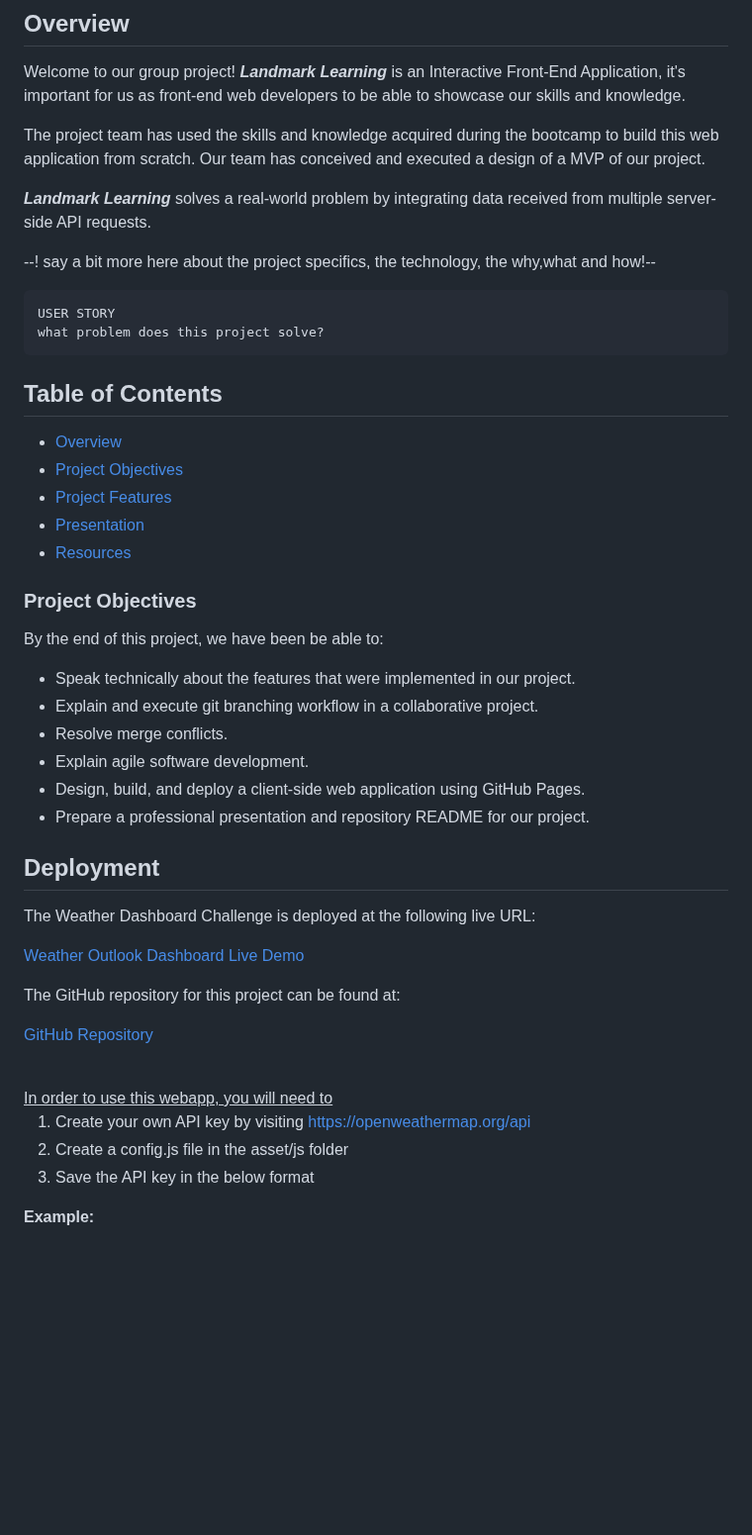
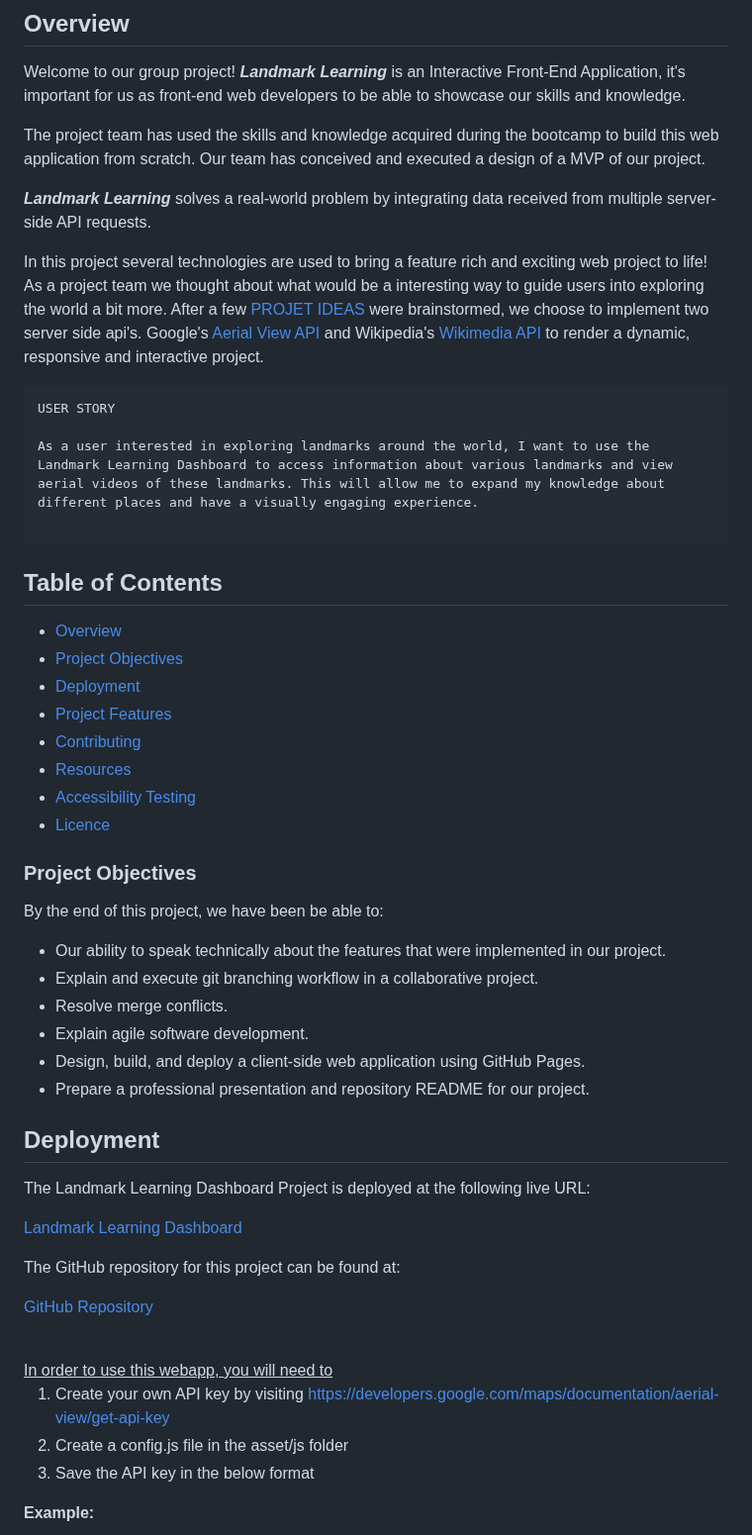
Before and after one commit to daironreijna/Group-8-Project, a Markdown page: README.md, the part around one of its changes. Shown at 99% size. GitHub-like rendering; blank space fills up the shorter version.

Commit message:
readme update
final draft of readme completed, now to be reviewed and slightly changed as needed.

````diff
--- a/README.md
+++ b/README.md
@@ -13,26 +13,31 @@ The project team has used the skills and knowledge acquired during the bootcamp
 
 <b><i><span style="color:#800020">Landmark Learning </span></b></i> solves a real-world problem by integrating data received from multiple server-side API requests.
 
---! say a bit more here about the project specifics, the technology, the why,what and how!--
+In this project several technologies are used to bring a feature rich and exciting web project to life! As a project team we thought about what would be a interesting way to guide users into exploring the world a bit more. After a few [PROJET IDEAS](./assets/PROJECT%20IDEAS.md) were brainstormed, we choose to implement two server side api's. Google's [Aerial View API](https://developers.google.com/maps/documentation/aerial-view) and Wikipedia's [Wikimedia API](https://api.wikimedia.org/wiki/Main_Page) to render a dynamic, responsive and interactive project.
 
 ```
 USER STORY
-what problem does this project solve?
+
+As a user interested in exploring landmarks around the world, I want to use the Landmark Learning Dashboard to access information about various landmarks and view aerial videos of these landmarks. This will allow me to expand my knowledge about different places and have a visually engaging experience.
+
 ```
 
 ## Table of Contents
 
 - [Overview](#overview)
 - [Project Objectives](#project-objectives)
+- [Deployment](#deployment)
 - [Project Features](#project-features)
-- [Presentation](#presentation)
+- [Contributing](#contributing)
 - [Resources](#resources)
+- [Accessibility Testing](#accessibility-testing)
+- [Licence](#license)
 
 ### Project Objectives
 
 By the end of this project, we have been be able to:
 
-- Speak technically about the features that were implemented in our project.
+- Our ability to speak technically about the features that were implemented in our project.
 - Explain and execute git branching workflow in a collaborative project.
 - Resolve merge conflicts.
 - Explain agile software development.
@@ -42,9 +47,9 @@ By the end of this project, we have been be able to:
 
 ## Deployment
 
-The Weather Dashboard Challenge is deployed at the following live URL:
+The Landmark Learning Dashboard Project is deployed at the following live URL:
 
-[Weather Outlook Dashboard Live Demo](weather-outlook-dashboard.vercel.app)
+[Landmark Learning Dashboard](https://daironreijna.github.io/Landmark-Learning-API)
 
 The GitHub repository for this project can be found at:
 
@@ -53,7 +58,7 @@ The GitHub repository for this project can be found at:
 <br>
 <u>In order to use this webapp, you will need to </u>
 
-1. Create your own API key by visiting https://openweathermap.org/api
+1. Create your own API key by visiting https://developers.google.com/maps/documentation/aerial-view/get-api-key
 2. Create a config.js file in the asset/js folder
 3. Save the API key in the below format
 
````
Also changed, not shown: other parts of README.md (+5 -20 lines).
